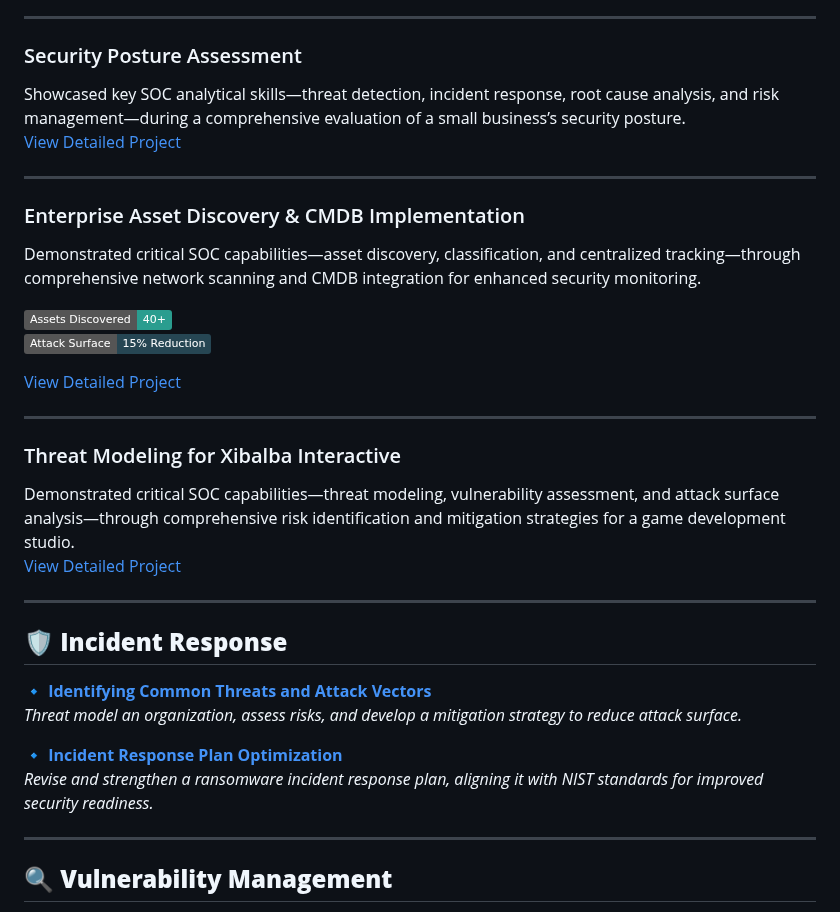
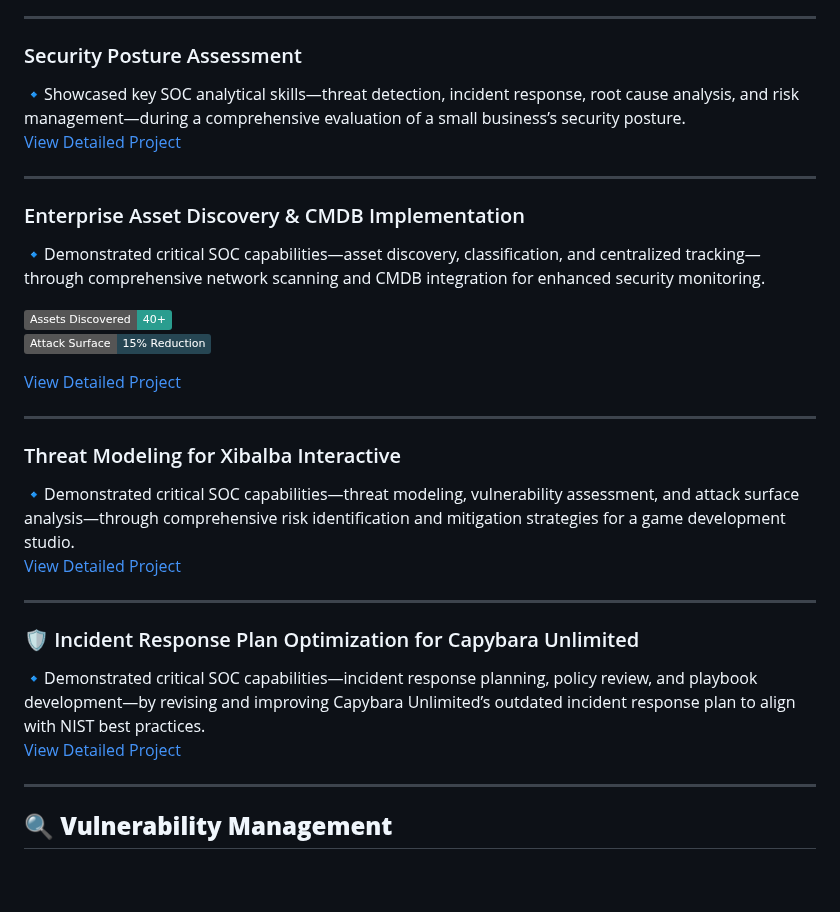
Before and after one commit to EnoMada/EnoMada, a Markdown page: projects.md, the part around the change. GitHub-like rendering; badges without logos; blank space fills up the shorter version.

```diff
--- a/projects.md
+++ b/projects.md
@@ -5,13 +5,13 @@ This page showcases key projects from my cybersecurity training, demonstrating e
 ---
 ### Security Posture Assessment
 
-Showcased key SOC analytical skills—threat detection, incident response, root cause analysis, and risk management—during a comprehensive evaluation of a small business’s security posture.
+🔹Showcased key SOC analytical skills—threat detection, incident response, root cause analysis, and risk management—during a comprehensive evaluation of a small business’s security posture.
 [View Detailed Project](projects/assess-business-security-posture.md)
 
 ---
 ### Enterprise Asset Discovery & CMDB Implementation
 
-Demonstrated critical SOC capabilities—asset discovery, classification, and centralized tracking—through comprehensive network scanning and CMDB integration for enhanced security monitoring.
+🔹Demonstrated critical SOC capabilities—asset discovery, classification, and centralized tracking—through comprehensive network scanning and CMDB integration for enhanced security monitoring.
 
 ![Metrics](https://img.shields.io/badge/Assets%20Discovered-40+-2A9D8F)
 ![Metrics](https://img.shields.io/badge/Attack%20Surface-15%25%20Reduction-264653)
@@ -21,17 +21,14 @@ Demonstrated critical SOC capabilities—asset discovery, classification, and ce
 ---
 ### Threat Modeling for Xibalba Interactive
 
-Demonstrated critical SOC capabilities—threat modeling, vulnerability assessment, and attack surface analysis—through comprehensive risk identification and mitigation strategies for a game development studio.
+🔹Demonstrated critical SOC capabilities—threat modeling, vulnerability assessment, and attack surface analysis—through comprehensive risk identification and mitigation strategies for a game development studio.
 [View Detailed Project](projects/threat_modeling_for_xibalba_interactive.md)
 
 ---
+### 🛡️ Incident Response Plan Optimization for Capybara Unlimited
 
-## **🛡️ Incident Response**
-🔹 **[Identifying Common Threats and Attack Vectors](incident-response-threats.md)**
-*Threat model an organization, assess risks, and develop a mitigation strategy to reduce attack surface.*
-
-🔹 **[Incident Response Plan Optimization](incident-response-plan.md)**
-*Revise and strengthen a ransomware incident response plan, aligning it with NIST standards for improved security readiness.*
+🔹Demonstrated critical SOC capabilities—incident response planning, policy review, and playbook development—by revising and improving Capybara Unlimited’s outdated incident response plan to align with NIST best practices.
+[View Detailed Project](projects/IRP_review_capybara_unlimited)
 
 ---
 
```
